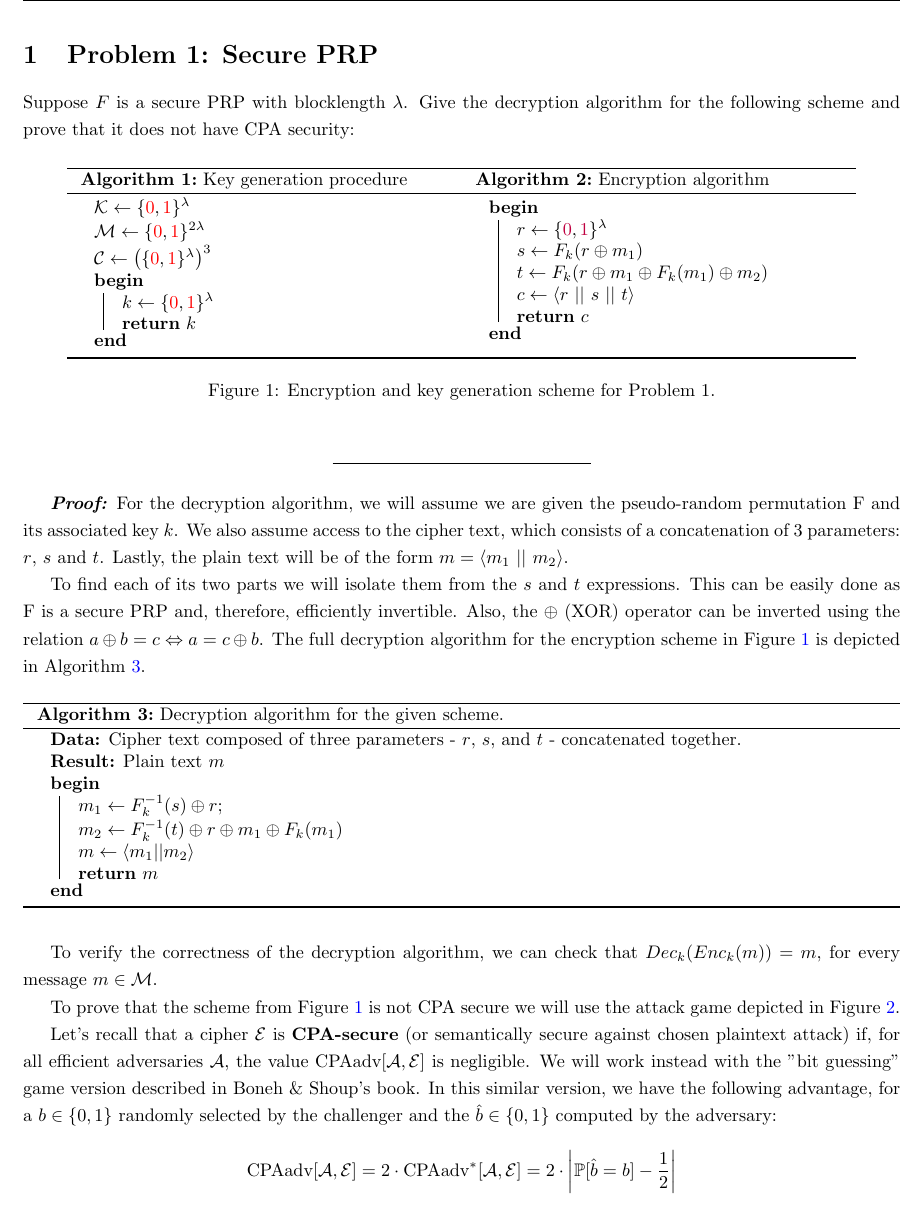
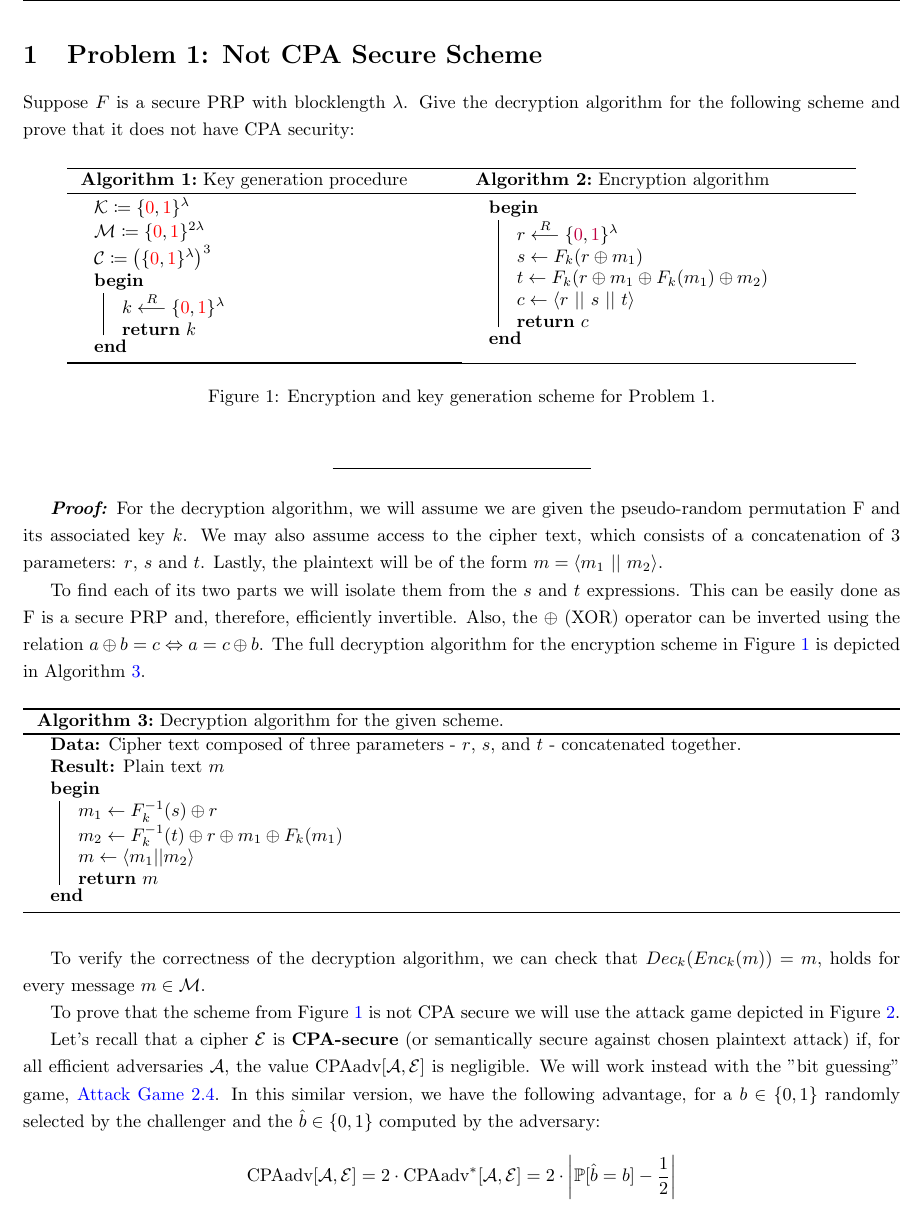
Before and after one commit to CSG-MAMME/cc-crypto-work, a LaTeX document (MAMME_CC_Group2_Altarriba_Gonzalvo_Mir_Segarra.tex, which reads problems/problem1.tex): part of page 2 of 10 before the commit and part of page 2 of 11 after it, cut at the place of the change. Compiled offline with pdfLaTeX.

Commit message:
too lazy, last updates

```diff
--- a/problems/problem1.tex
+++ b/problems/problem1.tex
@@ -1,4 +1,4 @@
-\section{Problem 1: Secure PRP}\label{sec:problem1}
+\section{Problem 1: Not CPA Secure Scheme}\label{sec:problem1}
 
 Suppose $F$ is a secure PRP with blocklength $\lambda$.
 Give the decryption algorithm for the following scheme and prove that it does not have CPA security:
@@ -9,11 +9,11 @@ Give the decryption algorithm for the following scheme and prove that it does no
 \null
  \begin{algorithm}[H]
     \DontPrintSemicolon
-    $\mathcal{K} \gets \{\textcolor{red}{0}, \textcolor{red}{1}\}^{\lambda}$ \;
-    $\mathcal{M} \gets \{ \textcolor{red}{0} , \textcolor{red}{1} \}^{2\lambda}$ \;
-    $\mathcal{C} \gets \left( \{ \textcolor{red}{0} , \textcolor{red}{1} \}^{\lambda}\right)^3$ \;
+    $\mathcal{K} \coloneqq \{\textcolor{red}{0}, \textcolor{red}{1}\}^{\lambda}$ \;
+    $\mathcal{M} \coloneqq \{ \textcolor{red}{0} , \textcolor{red}{1} \}^{2\lambda}$ \;
+    $\mathcal{C} \coloneqq \left( \{ \textcolor{red}{0} , \textcolor{red}{1} \}^{\lambda}\right)^3$ \;
     \Begin{
-        $k \gets \{ \textcolor{red}{0}, \textcolor{red}{1} \}^{\lambda} $ \;
+        $k \overset{R}{\longleftarrow} \{ \textcolor{red}{0}, \textcolor{red}{1} \}^{\lambda} $ \;
         \KwRet{$k$}
     }
     \caption{Key generation procedure}
@@ -24,7 +24,7 @@ Give the decryption algorithm for the following scheme and prove that it does no
  \begin{algorithm}[H]
     \DontPrintSemicolon
     \Begin{
-        $r \gets \{ \textcolor{purple}{0} , \textcolor{purple}{1} \}^\lambda$ \;
+        $r \overset{R}{\longleftarrow} \{ \textcolor{purple}{0} , \textcolor{purple}{1} \}^\lambda$ \;
         $s \gets F_k (r \oplus m_1)$ \;
         $t \gets F_k (r \oplus m_1 \oplus F_k (m_1) \oplus m_2)$ \;
         $c \gets \langle r$ $\vert \vert$ $s$ $\vert \vert$ $t \rangle$ \;
@@ -42,8 +42,8 @@ Give the decryption algorithm for the following scheme and prove that it does no
 
 \textbf{\textit{Proof:}}
 For the decryption algorithm, we will assume we are given the pseudo-random permutation F and its associated key $k$.
-We also assume access to the cipher text, which consists of a concatenation of 3 parameters: $r$, $s$ and $t$.
-Lastly, the plain text will be of the form $m = \langle m_1$ $\vert \vert$ $m_2 \rangle$.
+We may also assume access to the cipher text, which consists of a concatenation of 3 parameters: $r$, $s$ and $t$.
+Lastly, the plaintext will be of the form $m = \langle m_1$ $\vert \vert$ $m_2 \rangle$.
 
 To find each of its two parts we will isolate them from the $s$ and $t$ expressions.
 This can be easily done as F is a secure PRP and, therefore, efficiently invertible.
@@ -54,7 +54,7 @@ The full decryption algorithm for the encryption scheme in Figure~\ref{prob1:enc
     \KwData{Cipher text composed of three parameters - $r$, $s$, and $t$ - concatenated together.}
     \KwResult{Plain text $m$}
     \Begin{
-        $m_1 \gets F_k^{-1} (s) \oplus r; \hspace{5pt}$\;
+        $m_1 \gets F_k^{-1} (s) \oplus r$ \;
         $m_2 \gets F_k^{-1} (t) \oplus r \oplus m_1 \oplus F_k (m_1)$ \;
         $m \gets \langle m_1 \vert \vert m_2 \rangle $ \;
         \KwRet{$m$}
@@ -62,7 +62,7 @@ The full decryption algorithm for the encryption scheme in Figure~\ref{prob1:enc
     \caption{Decryption algorithm for the given scheme.\label{fig1:decryption}}
 \end{algorithm}
 
-To verify the correctness of the decryption algorithm, we can check that $Dec_k (Enc_k (m)) = m$, for every message $m \in \mathcal{M}$.
+To verify the correctness of the decryption algorithm, we can check that $Dec_k (Enc_k (m)) = m$, holds for every message $m \in \mathcal{M}$.
 
 %Now, to show that this scheme is not CPA-secure, we need to put ourselves in the adversary's shoes. This means that we no longer have access to the PRP, nor the private key $k$, but we are able to know the ciphertext associated to a chosen plaintext, for various queries.
 
@@ -103,7 +103,8 @@ To prove that the scheme from Figure~\ref{prob1:encryption} is not CPA secure we
 \end{figure}
 
 Let's recall that a cipher $\mathcal{E}$ is \textbf{CPA-secure} (or semantically secure against chosen plaintext attack) if, for all efficient adversaries $\mathcal{A}$, the value CPAadv$[\mathcal{A}, \mathcal{E}]$ is negligible.
-We will work instead with the "bit guessing" game version described in Boneh \& Shoup's book. In this similar version, we have the following advantage, for a $b \in \{0, 1\}$ randomly selected by the challenger and the $\hat b \in \{0, 1\}$ computed by the adversary:
+We will work instead with the "bit guessing" game, \hyperref[ag:2-4]{Attack Game 2.4}.
+In this similar version, we have the following advantage, for a $b \in \{0, 1\}$ randomly selected by the challenger and the $\hat b \in \{0, 1\}$ computed by the adversary:
 
 \begin{equation*}
     \text{CPAadv}[\mathcal{A}, \mathcal{E}] = 2 \cdot \text{CPAadv}^{*}[\mathcal{A}, \mathcal{E}] = 2 \cdot \left| \mathbb{P}[\hat{b} = b] - \frac{1}{2} \right|
```
Also changed, not shown: MAMME_CC_Group2_Altarriba_Gonzalvo_Mir_Segarra.tex (+1 -1 lines), problems/attack_games.tex (+10 -0 lines), problems/problem2.tex (+0 -18 lines), problems/problem3.tex (+1 -1 lines), problems/problem1.tex (1 more changed lines), 1 other file.
